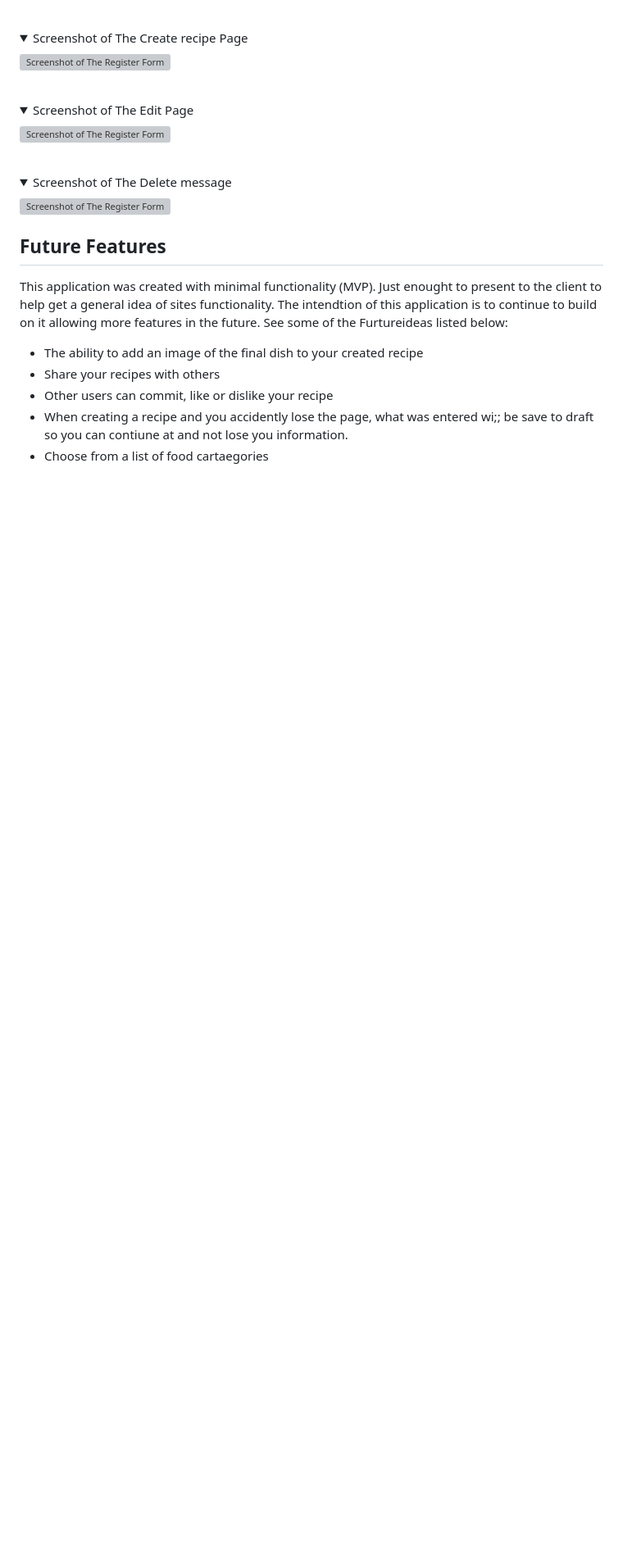
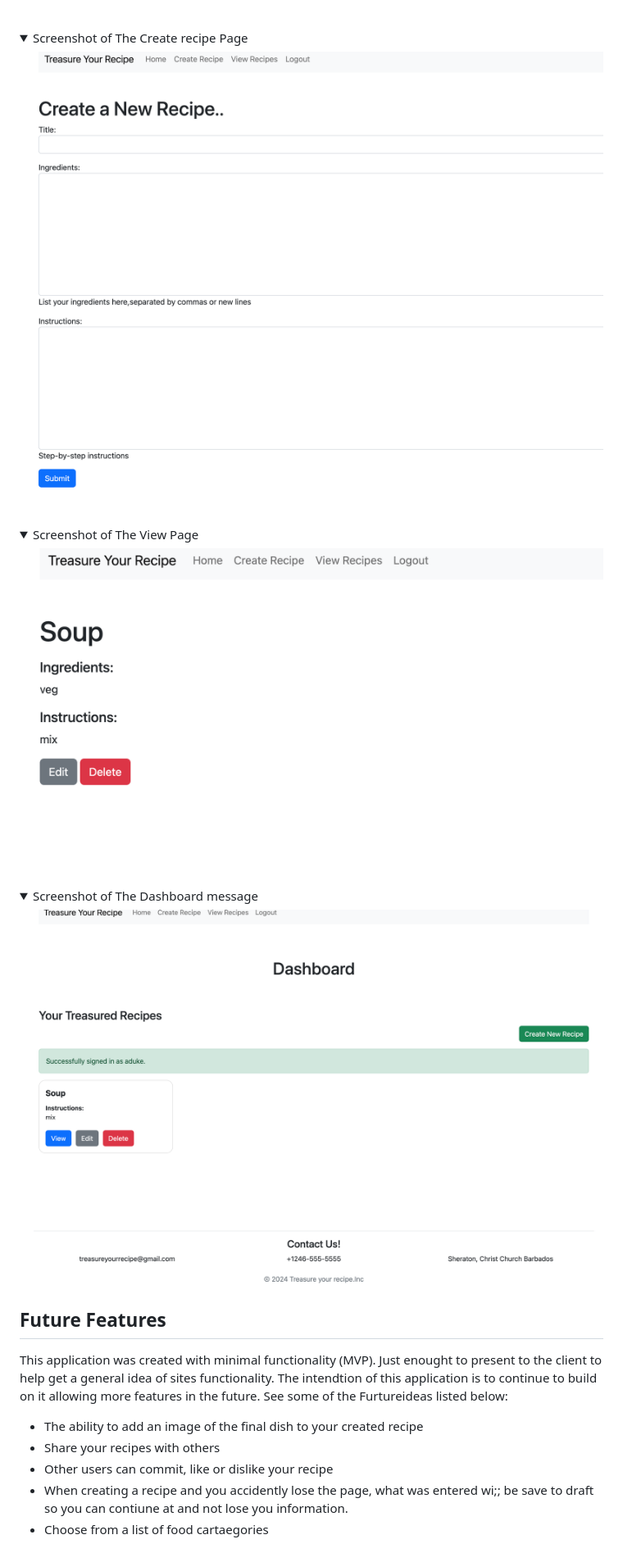
Before and after one commit to AyishaSandiford/treasure-your-recipe-pp4, a Markdown page: README.md, the part around the change printed below. Shown: that part at 82% size. Rendered like a GitHub page; pictures changed too: readme/dashboard.png; folded sections open; blank space fills up the shorter version; grey boxes are pictures that could not be loaded.

```diff
--- a/README.md
+++ b/README.md
@@ -44,21 +50,21 @@ This project was created due to my love for cooking. My family has hundreds for
 <details>
 <summary>Screenshot of The Create recipe Page</summary>
 
-![Screenshot of The Register Form]()
+![Screenshot of The Create Page](readme/create.png)
 
 </details>
 <br>
 <details>
-<summary>Screenshot of The Edit Page</summary>
+<summary>Screenshot of The View Page</summary>
 
-![Screenshot of The Register Form]()
+![Screenshot of The Edit Page](readme/view.png)
 
 </details>
 <br>
 <details>
-<summary>Screenshot of The Delete message</summary>
+<summary>Screenshot of The Dashboard message</summary>
 
-![Screenshot of The Register Form]()
+![Screenshot of The Dashboard Form](readme/dashboard.png)
 
 </details>
 
```
Also changed, not shown: other parts of README.md (+96 -17 lines), 2 other files.
